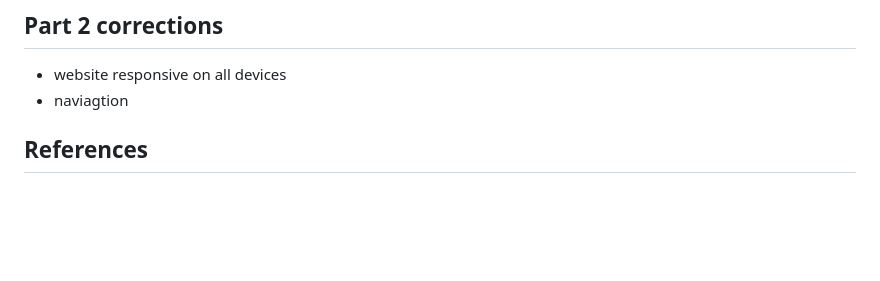
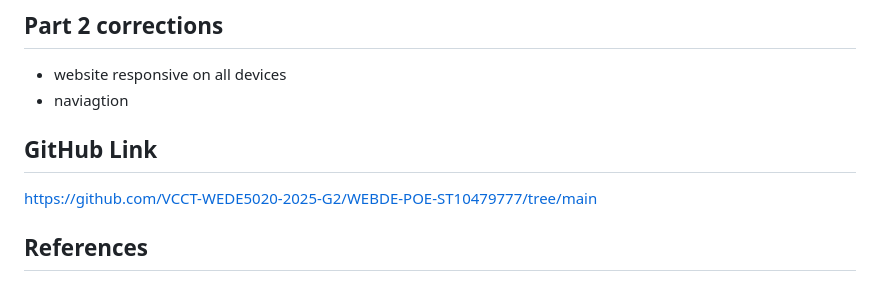
Before and after one commit to VCCT-WEDE5020-2025-G2/WEBDE-POE-ST10479777, a Markdown page: README.md, the part around the change. Rendered like a GitHub page; blank space fills up the shorter version.

```diff
--- a/README.md
+++ b/README.md
@@ -57,6 +57,9 @@ Got styling ideas from youtube videos/tutorials
 ## Part 2 corrections
 - website responsive on all devices
 - naviagtion
+
+## GitHub Link
+https://github.com/VCCT-WEDE5020-2025-G2/WEBDE-POE-ST10479777/tree/main
 ## References
 - **YouTube:**
 - OpenJavasScript, 2023 [YouTube] Maps with Markers Using Leaflet Java script tutorial. Available at: https://www.youtube.com/watch?v=rdPNRZBSPdQ (accessed: 29 October 2025)
```
